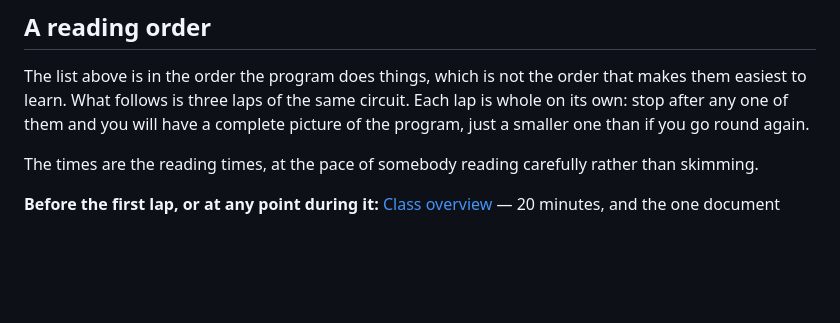
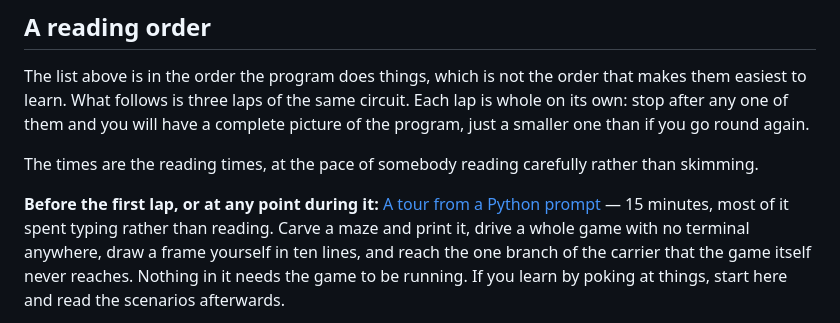
Before and after one commit to replicant1/TerminalGame, a Markdown page: docs/scenarios/SCENARIO_INDEX.md, the part around the change. Drawn GitHub-style; blank space fills up the shorter version.

```diff
--- a/docs/scenarios/SCENARIO_INDEX.md
+++ b/docs/scenarios/SCENARIO_INDEX.md
@@ -59,6 +59,13 @@ The times are the reading times, at the pace of somebody reading carefully
 rather than skimming.
 
 **Before the first lap, or at any point during it:**
+[A tour from a Python prompt](../REPL_TOUR.md) — 15 minutes, most of it spent
+typing rather than reading. Carve a maze and print it, drive a whole game with
+no terminal anywhere, draw a frame yourself in ten lines, and reach the one
+branch of the carrier that the game itself never reaches. Nothing in it needs
+the game to be running. If you learn by poking at things, start here and read
+the scenarios afterwards.
+
 [Class overview](../CLASS_OVERVIEW.md) — 20 minutes, and the one document here
 meant to be dipped into rather than read through. Not a scenario. It is the map:
 a diagram of every class and every public member, then, module by module, the
```
Also changed, not shown: README.md (+6 -0 lines), docs/REPL_TOUR.md (added, +378 -0 lines).
